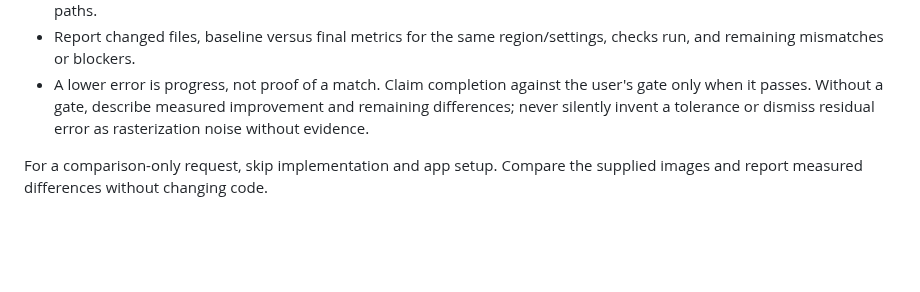
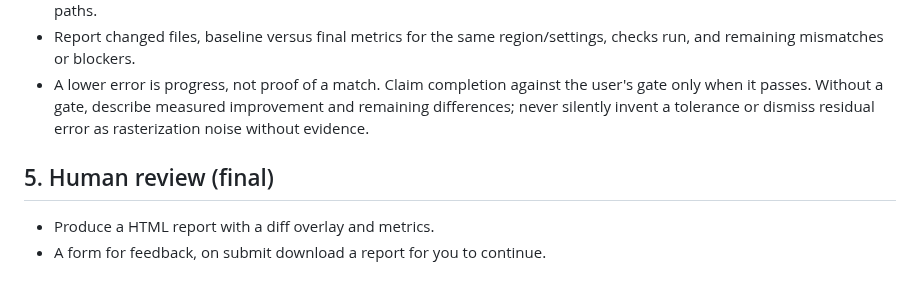
Before and after one commit to cristianoliveira/figma-cli, a Markdown page: skills/pixel-perfect/SKILL.md, the part around the change. Drawn GitHub-style; blank space fills up the shorter version.

Commit message:
feat(pixel-perfect): add HTML report and feedback for human review
This commit adds a final human review stage to the pixel-perfect skill, producing an interactive HTML report.

```diff
--- a/skills/pixel-perfect/SKILL.md
+++ b/skills/pixel-perfect/SKILL.md
@@ -58,4 +58,7 @@ Default budget: **five measured refinement iterations**, unless the user sets an
 - Report changed files, baseline versus final metrics for the same region/settings, checks run, and remaining mismatches or blockers.
 - A lower error is progress, not proof of a match. Claim completion against the user's gate only when it passes. Without a gate, describe measured improvement and remaining differences; never silently invent a tolerance or dismiss residual error as rasterization noise without evidence.
 
-For a comparison-only request, skip implementation and app setup. Compare the supplied images and report measured differences without changing code.
+## 5. Human review (final)
+
+- Produce a HTML report with a diff overlay and metrics.
+- A form for feedback, on submit download a report for you to continue.
```
